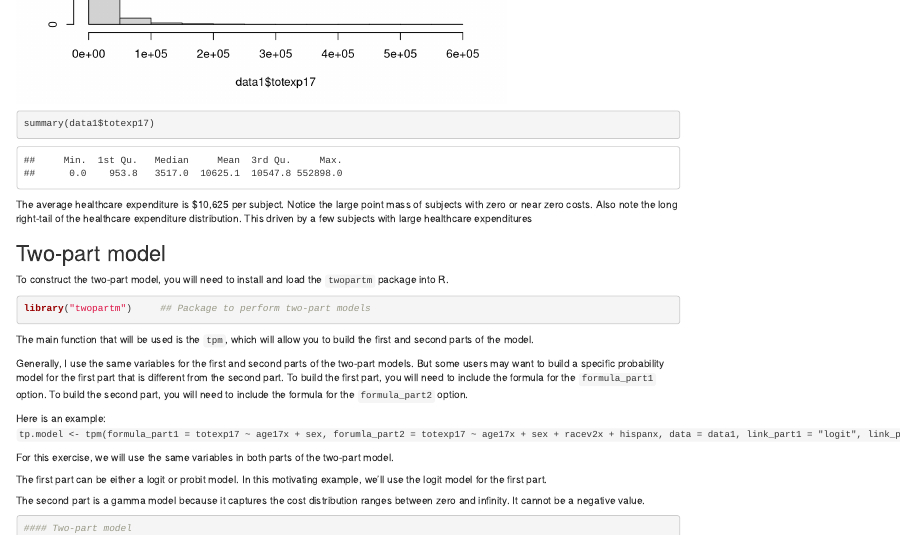
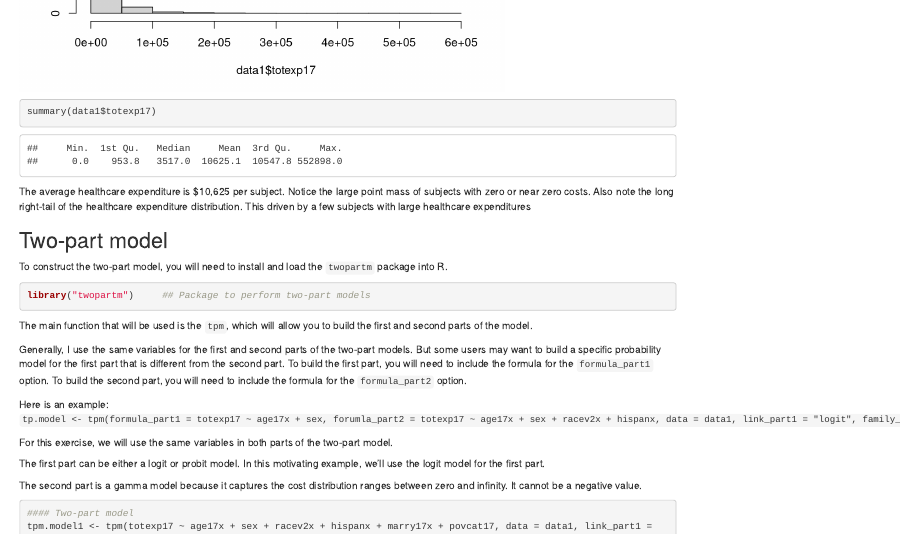
Before and after one commit to mbounthavong/Cost-as-a-dependent-variable, an R Markdown document (docs/index.Rmd): the page in a window 1100 px wide, from 1040 px down. Rendered offline with R 4.5, knitr and Pandoc, with nearby package versions; drawn as R Markdown's standard HTML page in place of the format the file asks for; some code elsewhere in the file could not run offline.

Commit message:
Updated R file

```diff
--- a/docs/index.Rmd
+++ b/docs/index.Rmd
@@ -69,7 +69,7 @@ The main function that will be used is the `tpm`, which will allow you to build
 
 Generally, I use the same variables for the first and second parts of the two-part models. But some users may want to build a specific probability model for the first part that is different from the second part. To build the first part, you will need to include the formula for the `formula_part1` option. To build the second part, you will need to include the formula for the `formula_part2` option.
 
-Here is an example: `tp.model <- tpm(formula_part1 = totexp17 ~ age17x + sex, forumla_part2 = totexp17 ~ age17x + sex + racev2x + hispanx, data = data1, link_part1 = "logit", link_part2 = Gamma(link = "log"))`
+Here is an example: `tp.model <- tpm(formula_part1 = totexp17 ~ age17x + sex, forumla_part2 = totexp17 ~ age17x + sex + racev2x + hispanx, data = data1, link_part1 = "logit", family_part2 = Gamma(link = "log"))`
 
 For this exercise, we will use the same variables in both parts of the two-part model.
 
```
Also changed, not shown: 2 other files.
